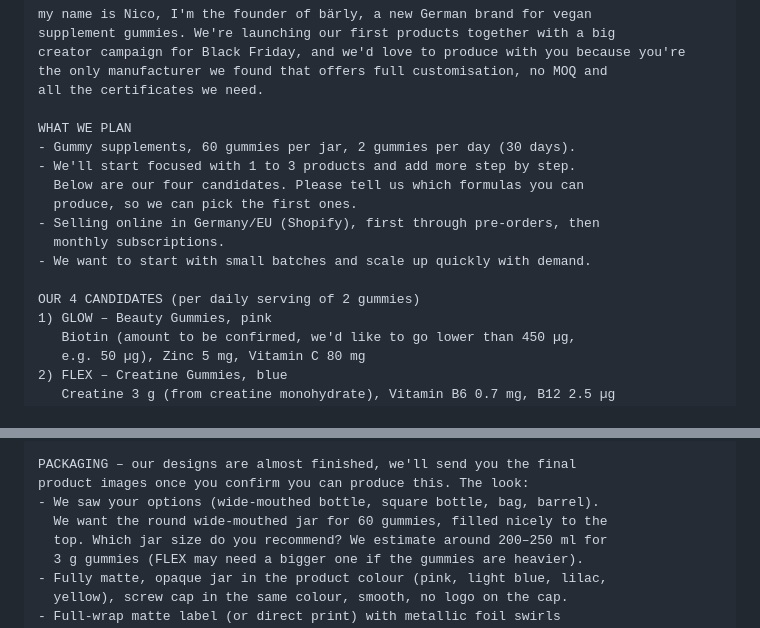
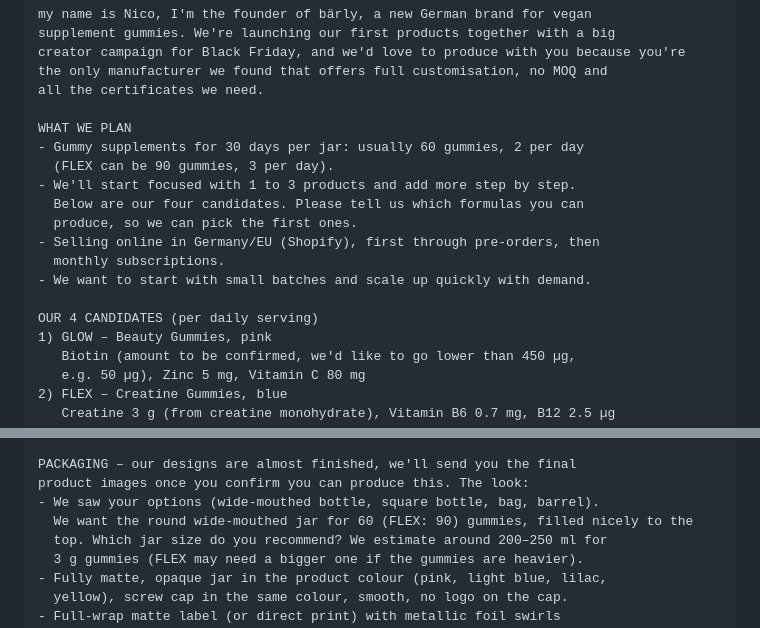
Before and after one commit to REGRESI/Gummieempire, a Markdown page: docs/supplier-verpackung.md, 2 parts joined by grey strips. Rendered like a GitHub page.

Commit message:
Supplier-Nachricht: FLEX mit 90 Gummies berücksichtigt
Co-Authored-By: Claude Opus 5.5 (1M context) <noreply@anthropic.com>
Claude-Session: https://claude.ai/code/session_01ToRrvRvB8kZd5HThRwtzdP

```diff
--- a/docs/supplier-verpackung.md
+++ b/docs/supplier-verpackung.md
@@ -28,7 +28,8 @@ the only manufacturer we found that offers full customisation, no MOQ and
 all the certificates we need.
 
 WHAT WE PLAN
-- Gummy supplements, 60 gummies per jar, 2 gummies per day (30 days).
+- Gummy supplements for 30 days per jar: usually 60 gummies, 2 per day
+  (FLEX can be 90 gummies, 3 per day).
 - We'll start focused with 1 to 3 products and add more step by step.
   Below are our four candidates. Please tell us which formulas you can
   produce, so we can pick the first ones.
@@ -36,7 +37,7 @@ WHAT WE PLAN
   monthly subscriptions.
 - We want to start with small batches and scale up quickly with demand.
 
-OUR 4 CANDIDATES (per daily serving of 2 gummies)
+OUR 4 CANDIDATES (per daily serving)
 1) GLOW – Beauty Gummies, pink
    Biotin (amount to be confirmed, we'd like to go lower than 450 µg,
    e.g. 50 µg), Zinc 5 mg, Vitamin C 80 mg
@@ -75,7 +76,7 @@ shape.
 PACKAGING – our designs are almost finished, we'll send you the final
 product images once you confirm you can produce this. The look:
 - We saw your options (wide-mouthed bottle, square bottle, bag, barrel).
-  We want the round wide-mouthed jar for 60 gummies, filled nicely to the
+  We want the round wide-mouthed jar for 60 (FLEX: 90) gummies, filled nicely to the
   top. Which jar size do you recommend? We estimate around 200–250 ml for
   3 g gummies (FLEX may need a bigger one if the gummies are heavier).
 - Fully matte, opaque jar in the product colour (pink, light blue, lilac,
```
